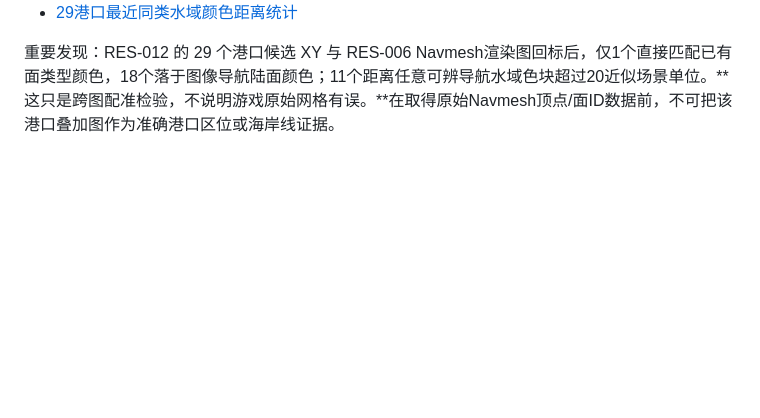
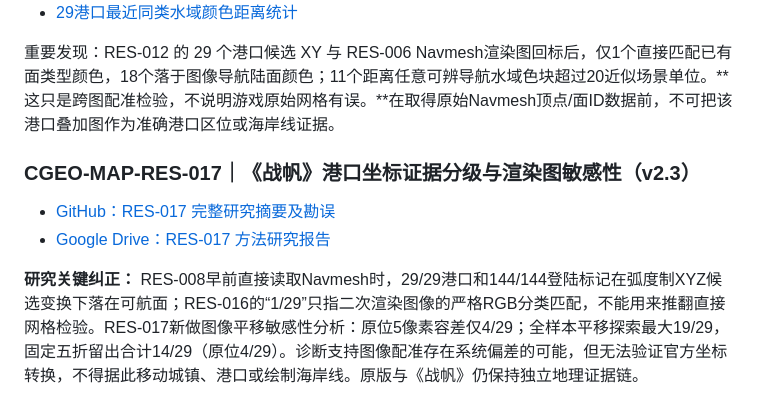
Before and after one commit to Nobody-zz/awake-calradia-research-atlas, a Markdown page: research/README.md, the part around the change. Rendered like a GitHub page; blank space fills up the shorter version.

Commit message:
Index RES-017 and distinguish raw navmesh validation from rendered PNG mismatch

```diff
--- a/research/README.md
+++ b/research/README.md
@@ -269,3 +269,11 @@ v1.9 使用完整高程图绘图区和中性相对高程色带，不执行海陆
 - [29港口最近同类水域颜色距离统计](https://drive.google.com/file/d/1sWPwUNSGtfZlfxYSVATk113dGxW2JAtc/view)
 
 重要发现：RES-012 的 29 个港口候选 XY 与 RES-006 Navmesh渲染图回标后，仅1个直接匹配已有面类型颜色，18个落于图像导航陆面颜色；11个距离任意可辨导航水域色块超过20近似场景单位。**这只是跨图配准检验，不说明游戏原始网格有误。**在取得原始Navmesh顶点/面ID数据前，不可把该港口叠加图作为准确港口区位或海岸线证据。
+
+
+### CGEO-MAP-RES-017｜《战帆》港口坐标证据分级与渲染图敏感性（v2.3）
+
+- [GitHub：RES-017 完整研究摘要及勘误](geo/90/EVD/CGEO-MAP-RES-017.md)
+- [Google Drive：RES-017 方法研究报告](https://docs.google.com/document/d/1-hezuBt5ApOt5YBYtS37vnoja6owaATRhmafDwTgFXc/edit)
+
+**研究关键纠正：** RES-008早前直接读取Navmesh时，29/29港口和144/144登陆标记在弧度制XYZ候选变换下落在可航面；RES-016的“1/29”只指二次渲染图像的严格RGB分类匹配，不能用来推翻直接网格检验。RES-017新做图像平移敏感性分析：原位5像素容差仅4/29；全样本平移探索最大19/29，固定五折留出合计14/29（原位4/29）。诊断支持图像配准存在系统偏差的可能，但无法验证官方坐标转换，不得据此移动城镇、港口或绘制海岸线。原版与《战帆》仍保持独立地理证据链。
```
